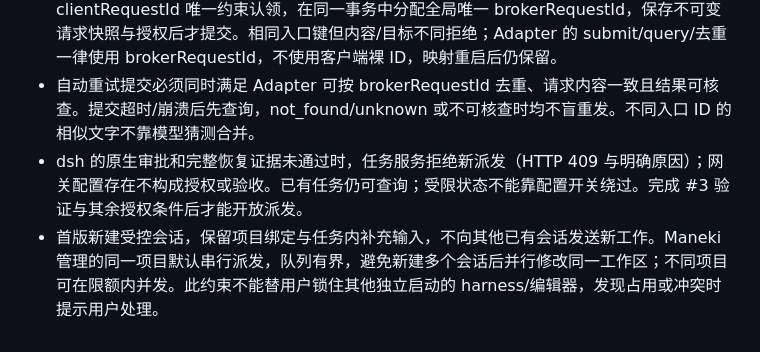
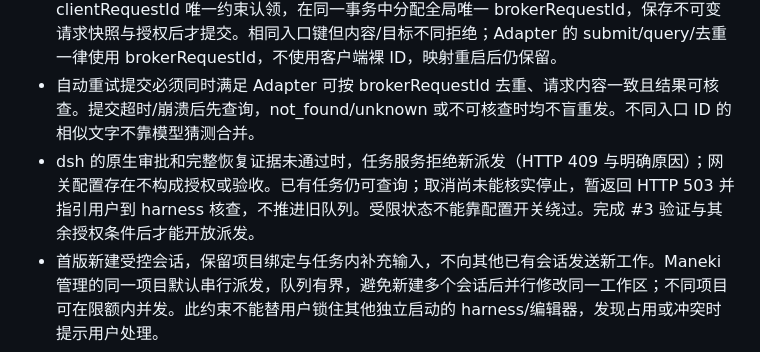
Before and after one commit to destinyTaoTao/maneki-pet, a Markdown page: docs/architecture.md, the part around the change. GitHub-like rendering.

Commit message:
docs: define unverified cancellation behavior (#3)

```diff
--- a/docs/architecture.md
+++ b/docs/architecture.md
@@ -436,7 +436,7 @@ interface HarnessEvent {
 - 派发 `confirmPolicy` 默认 `ask`，`deny` 禁止派发，`auto` 仅在用户明确配置的任务范围内免除整任务确认；它们均不能豁免危险操作逐步审批。模型、MCP 客户端、普通插件不能修改策略。
 - Shell 为一次派发生成 clientRequestId，网络重发沿用该 ID；Runtime 按受信客户端身份 + clientRequestId 唯一约束认领，在同一事务中分配全局唯一 brokerRequestId，保存不可变请求快照与授权后才提交。相同入口键但内容/目标不同拒绝；Adapter 的 submit/query/去重一律使用 brokerRequestId，不使用客户端裸 ID，映射重启后仍保留。
 - 自动重试提交必须同时满足 Adapter 可按 brokerRequestId 去重、请求内容一致且结果可核查。提交超时/崩溃后先查询，not_found/unknown 或不可核查时均不盲重发。不同入口 ID 的相似文字不靠模型猜测合并。
-- dsh 的原生审批和完整恢复证据未通过时，任务服务拒绝新派发（HTTP 409 与明确原因）；网关配置存在不构成授权或验收。已有任务仍可查询；受限状态不能靠配置开关绕过。完成 #3 验证与其余授权条件后才能开放派发。
+- dsh 的原生审批和完整恢复证据未通过时，任务服务拒绝新派发（HTTP 409 与明确原因）；网关配置存在不构成授权或验收。已有任务仍可查询；取消尚未能核实停止，暂返回 HTTP 503 并指引用户到 harness 核查，不推进旧队列。受限状态不能靠配置开关绕过。完成 #3 验证与其余授权条件后才能开放派发。
 - 首版新建受控会话，保留项目绑定与任务内补充输入，不向其他已有会话发送新工作。Maneki 管理的同一项目默认串行派发，队列有界，避免新建多个会话后并行修改同一工作区；不同项目可在限额内并发。此约束不能替用户锁住其他独立启动的 harness/编辑器，发现占用或冲突时提示用户处理。
 - 一次输入以客户端幂等键认领并绑定原 task/inputId；收到问题的原任务才能消费，不能将未确认结果的输入自动重发或送到另一个任务。后续支持接管已有会话前需另验其繁忙/队列/续接语义。
 - 超时/取消表示请求中止，不代表外部已停止。取消成功确认后才标 `cancelled`；无确认则保留未知/待核查，并提示去 harness 查看。不得把进程断线标成任务成功。
```
